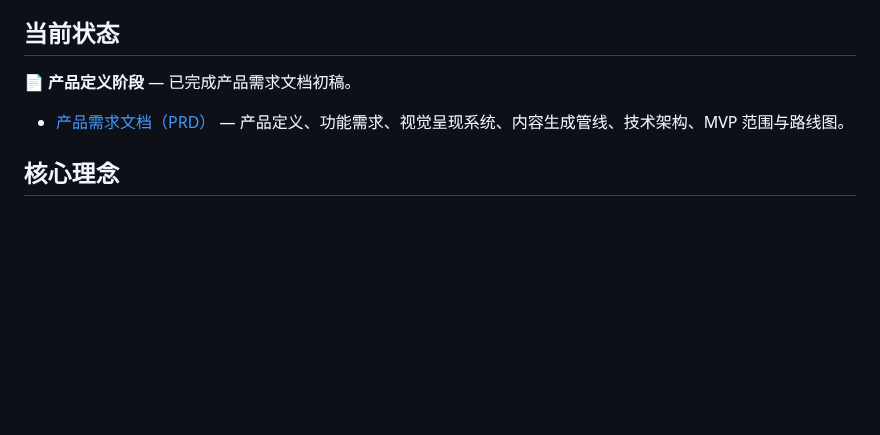
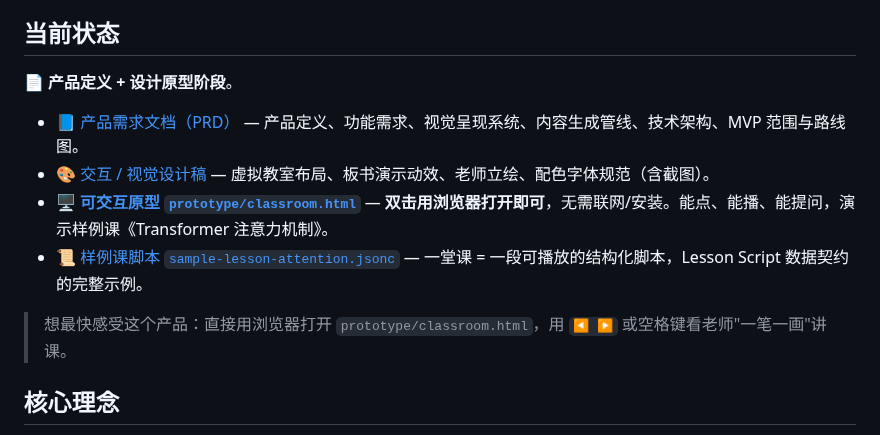
Before and after one commit to 1739467001-svg/VR-Class, a Markdown page: README.md, the part around the change. Drawn GitHub-style; blank space fills up the shorter version.

```diff
--- a/README.md
+++ b/README.md
@@ -6,9 +6,14 @@
 
 ## 当前状态
 
-📄 **产品定义阶段** — 已完成产品需求文档初稿。
+📄 **产品定义 + 设计原型阶段**。
 
-- [产品需求文档（PRD）](docs/PRD.md) — 产品定义、功能需求、视觉呈现系统、内容生成管线、技术架构、MVP 范围与路线图。
+- 📘 [产品需求文档（PRD）](docs/PRD.md) — 产品定义、功能需求、视觉呈现系统、内容生成管线、技术架构、MVP 范围与路线图。
+- 🎨 [交互 / 视觉设计稿](docs/UX-Design.md) — 虚拟教室布局、板书演示动效、老师立绘、配色字体规范（含截图）。
+- 🖥️ **[可交互原型 `prototype/classroom.html`](prototype/classroom.html)** — **双击用浏览器打开即可**，无需联网/安装。能点、能播、能提问，演示样例课《Transformer 注意力机制》。
+- 📜 [样例课脚本 `sample-lesson-attention.jsonc`](docs/sample-lesson-attention.jsonc) — 一堂课 = 一段可播放的结构化脚本，Lesson Script 数据契约的完整示例。
+
+> 想最快感受这个产品：直接用浏览器打开 `prototype/classroom.html`，用 `◀ ▶` 或空格键看老师"一笔一画"讲课。
 
 ## 核心理念
 
```
Also changed, not shown: docs/UX-Design.md (added, +284 -0 lines), docs/images/01-entry.png (added), docs/images/02-lesson-hook.png (added), docs/images/03-compare.png (added), docs/images/04-formula.png (added), docs/images/05-heatmap.png (added), docs/images/06-ask.png (added), 2 other files.
